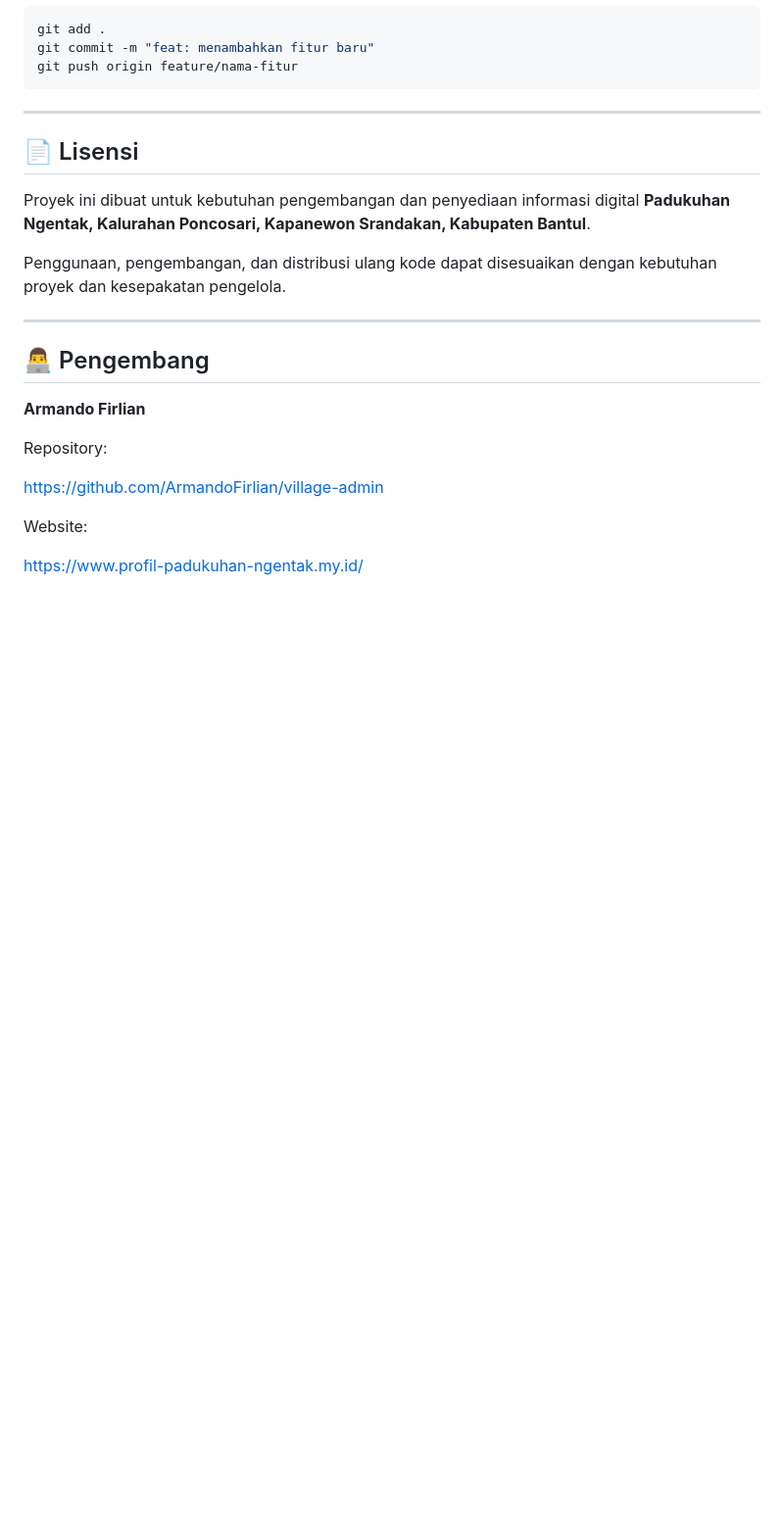
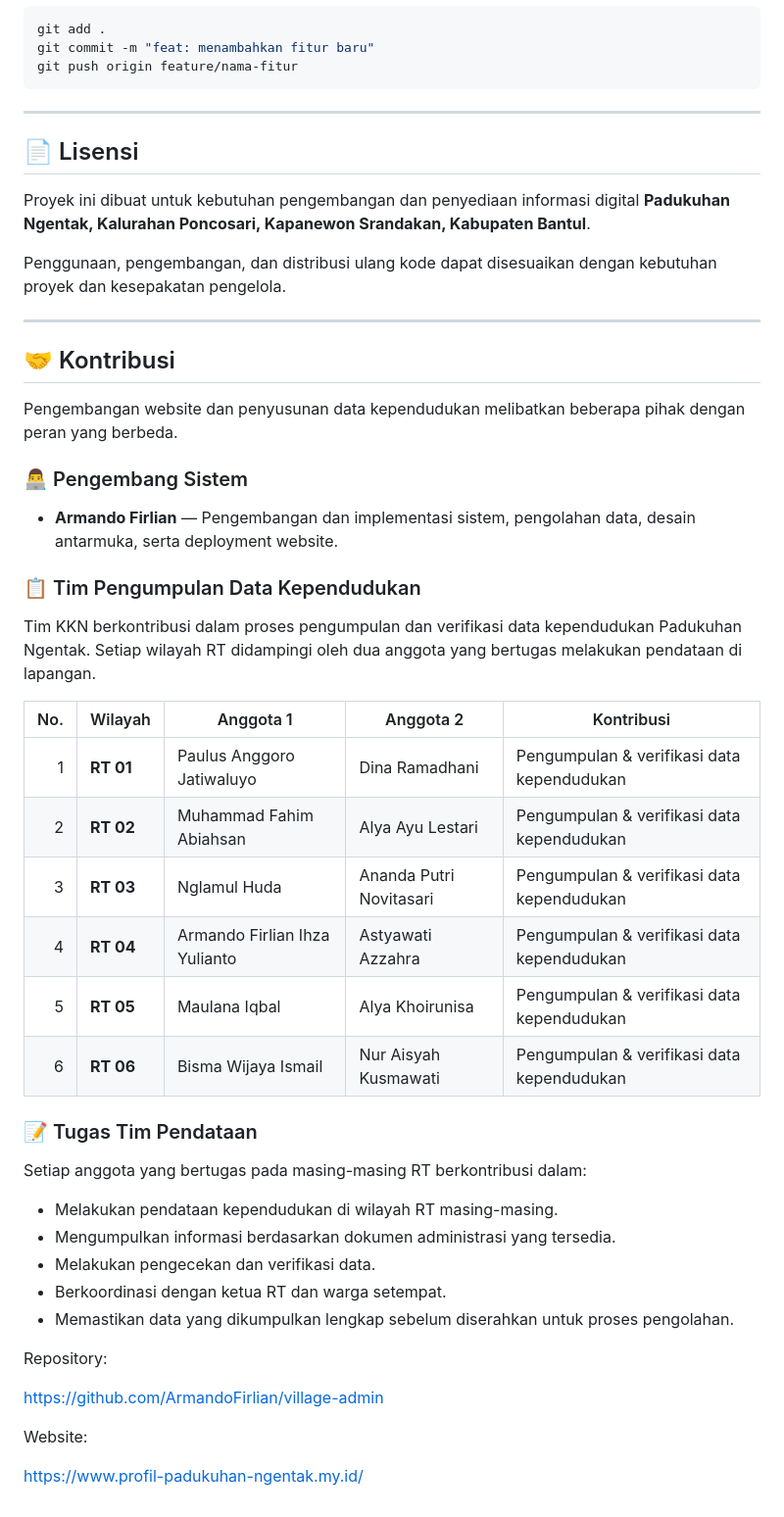
Before and after one commit to ArmandoFirlian/village-admin, a Markdown page: README.md, the part around the change. Shown at 98% size. Drawn GitHub-style; blank space fills up the shorter version.

Commit message:
Revise README with data collection team details
Updated README to include additional sections on data collection team and their contributions.

```diff
--- a/README.md
+++ b/README.md
@@ -365,9 +365,37 @@ Penggunaan, pengembangan, dan distribusi ulang kode dapat disesuaikan dengan keb
 
 ---
 
-## 👨‍💻 Pengembang
+## 🤝 Kontribusi
 
-**Armando Firlian**
+Pengembangan website dan penyusunan data kependudukan melibatkan beberapa pihak dengan peran yang berbeda.
+
+### 👨‍💻 Pengembang Sistem
+
+- **Armando Firlian** — Pengembangan dan implementasi sistem, pengolahan data, desain antarmuka, serta deployment website.
+
+### 📋 Tim Pengumpulan Data Kependudukan
+
+Tim KKN berkontribusi dalam proses pengumpulan dan verifikasi data kependudukan Padukuhan Ngentak.
+Setiap wilayah RT didampingi oleh dua anggota yang bertugas melakukan pendataan di lapangan.
+
+| No. | Wilayah | Anggota 1 | Anggota 2 | Kontribusi |
+|---:|---|---|---|---|
+| 1 | **RT 01** | Paulus Anggoro Jatiwaluyo | Dina Ramadhani | Pengumpulan & verifikasi data kependudukan |
+| 2 | **RT 02** | Muhammad Fahim Abiahsan | Alya Ayu Lestari | Pengumpulan & verifikasi data kependudukan |
+| 3 | **RT 03** | Nglamul Huda | Ananda Putri Novitasari | Pengumpulan & verifikasi data kependudukan |
+| 4 | **RT 04** | Armando Firlian Ihza Yulianto | Astyawati Azzahra | Pengumpulan & verifikasi data kependudukan |
+| 5 | **RT 05** | Maulana Iqbal | Alya Khoirunisa | Pengumpulan & verifikasi data kependudukan |
+| 6 | **RT 06** | Bisma Wijaya Ismail | Nur Aisyah Kusmawati | Pengumpulan & verifikasi data kependudukan |
+
+### 📝 Tugas Tim Pendataan
+
+Setiap anggota yang bertugas pada masing-masing RT berkontribusi dalam:
+
+- Melakukan pendataan kependudukan di wilayah RT masing-masing.
+- Mengumpulkan informasi berdasarkan dokumen administrasi yang tersedia.
+- Melakukan pengecekan dan verifikasi data.
+- Berkoordinasi dengan ketua RT dan warga setempat.
+- Memastikan data yang dikumpulkan lengkap sebelum diserahkan untuk proses pengolahan.
 
 
 Repository:
```
